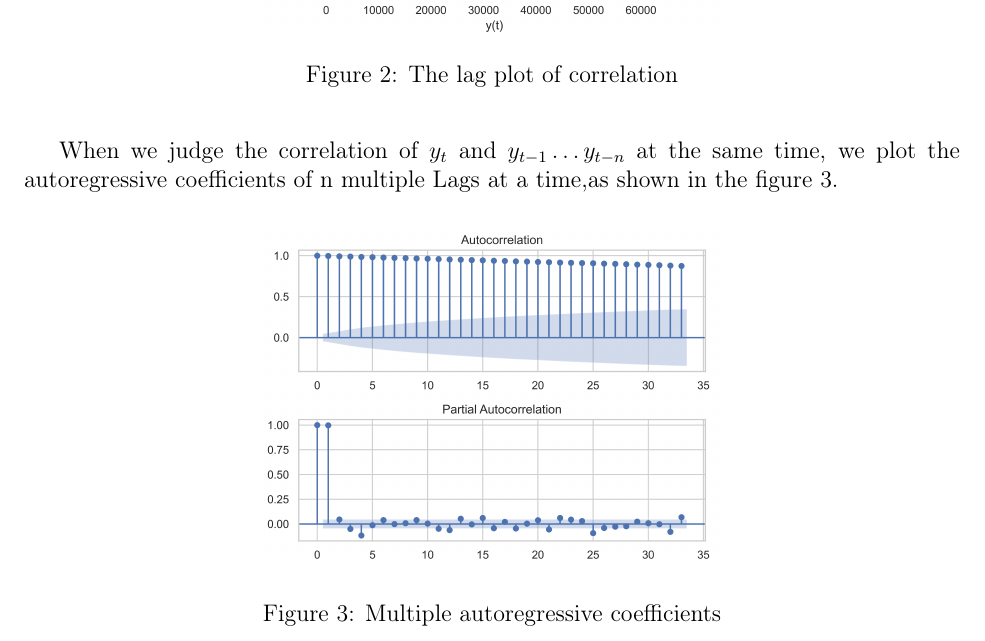
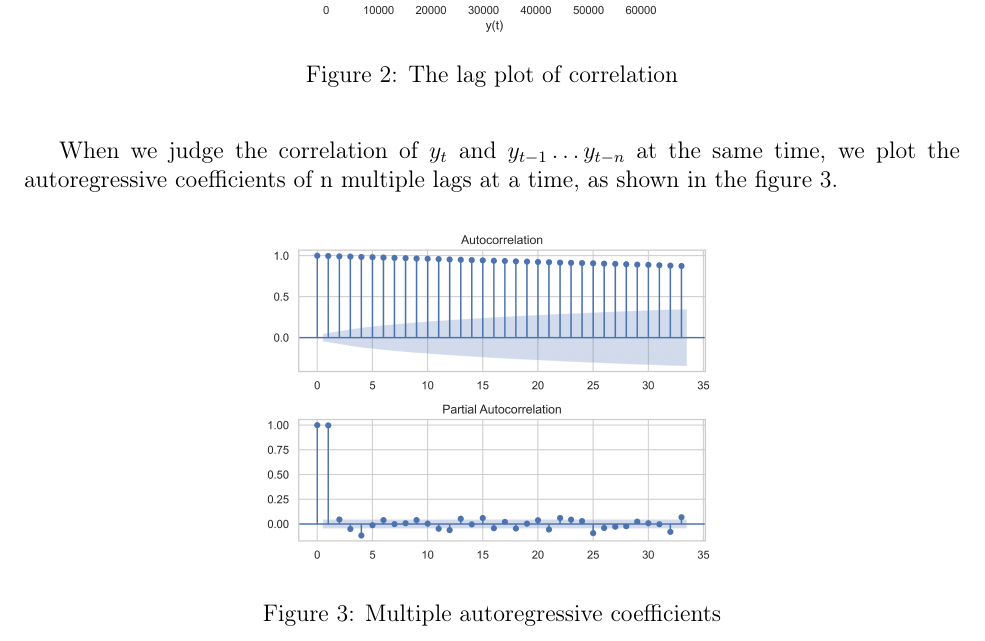
Before and after one commit to TeruNya1551/2022MCM, a LaTeX thesis (mcmthesis-demo.tex): part of page 8 of 22, cut so that both start at the same text. Compiled offline with pdfLaTeX.

Commit message:
fix issue https://github.com/TeruNya1551/2022MCM/issues/34

```diff
--- a/mcmthesis-demo.tex
+++ b/mcmthesis-demo.tex
@@ -374,7 +374,7 @@ It can be seen from the \textit{P-value} that the probability of the null hypoth
     \label{fig:lag_plot}
   \end{figure}
 
-  When we judge the correlation of $ y_t$ and $ y_{t - 1} \ldots y_{t - n} $ at the same time, we plot the autoregressive coefficients of n multiple Lags at a time,as shown in the figure \ref{fig:correlation}.
+  When we judge the correlation of $ y_t$ and $ y_{t - 1} \ldots y_{t - n} $ at the same time, we plot the autoregressive coefficients of n multiple lags at a time, as shown in the figure \ref{fig:correlation}.
 
   \begin{figure}[H]
     \centering
```
